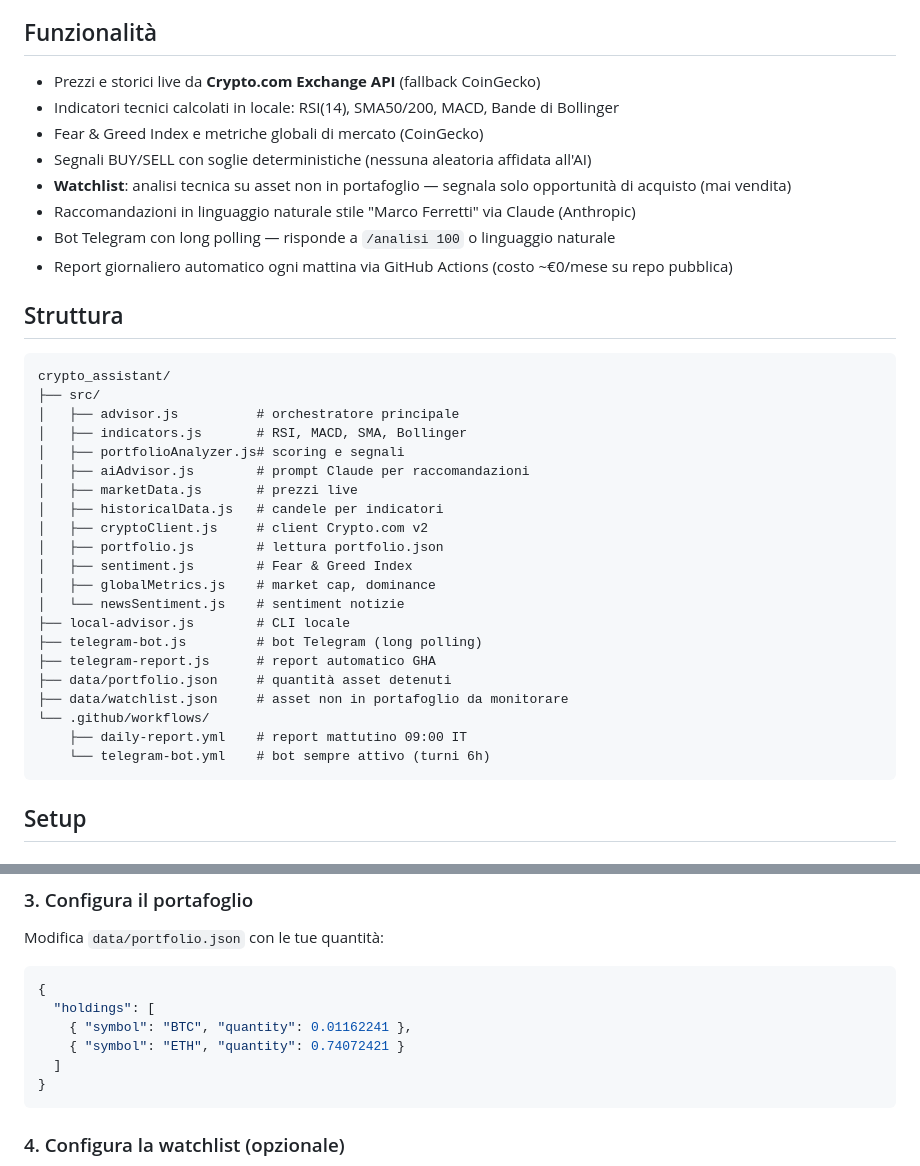
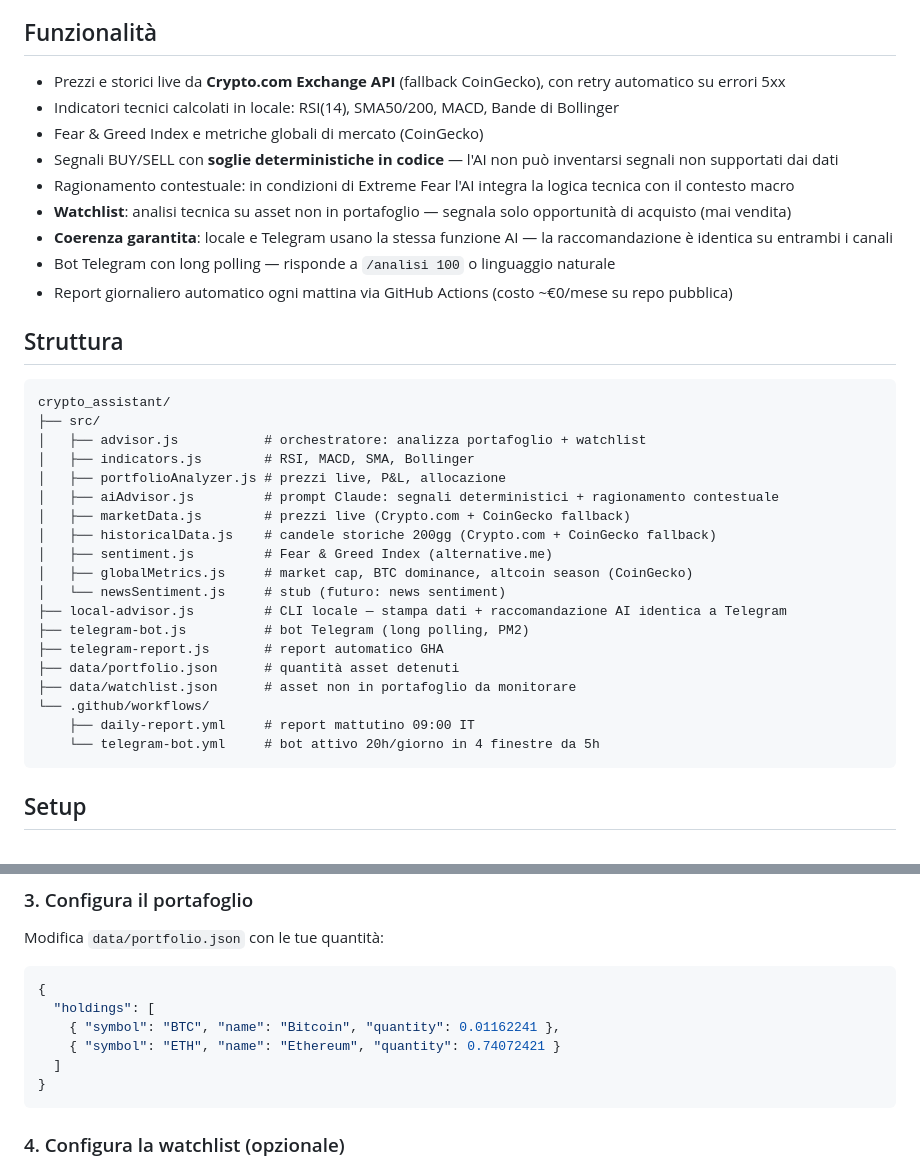
Before and after one commit to tommasofaedo/crypto-assistant, a Markdown page: README.md, 2 parts joined by grey strips. Drawn GitHub-style.

Commit message:
Aggiorna README: modifiche 03/07, limiti, coerenza locale/Telegram
Co-Authored-By: Claude Sonnet 4.6 <noreply@anthropic.com>

````diff
--- a/README.md
+++ b/README.md
@@ -4,12 +4,13 @@ Analisi tecnica automatica del portafoglio crypto con raccomandazioni AI in ital
 
 ## Funzionalità
 
-- Prezzi e storici live da **Crypto.com Exchange API** (fallback CoinGecko)
+- Prezzi e storici live da **Crypto.com Exchange API** (fallback CoinGecko), con retry automatico su errori 5xx
 - Indicatori tecnici calcolati in locale: RSI(14), SMA50/200, MACD, Bande di Bollinger
 - Fear & Greed Index e metriche globali di mercato (CoinGecko)
-- Segnali BUY/SELL con soglie deterministiche (nessuna aleatoria affidata all'AI)
+- Segnali BUY/SELL con **soglie deterministiche in codice** — l'AI non può inventarsi segnali non supportati dai dati
+- Ragionamento contestuale: in condizioni di Extreme Fear l'AI integra la logica tecnica con il contesto macro
 - **Watchlist**: analisi tecnica su asset non in portafoglio — segnala solo opportunità di acquisto (mai vendita)
-- Raccomandazioni in linguaggio naturale stile "Marco Ferretti" via Claude (Anthropic)
+- **Coerenza garantita**: locale e Telegram usano la stessa funzione AI — la raccomandazione è identica su entrambi i canali
 - Bot Telegram con long polling — risponde a `/analisi 100` o linguaggio naturale
 - Report giornaliero automatico ogni mattina via GitHub Actions (costo ~€0/mese su repo pubblica)
 
@@ -18,25 +19,23 @@ Analisi tecnica automatica del portafoglio crypto con raccomandazioni AI in ital
 ```
 crypto_assistant/
 ├── src/
-│   ├── advisor.js          # orchestratore principale
-│   ├── indicators.js       # RSI, MACD, SMA, Bollinger
-│   ├── portfolioAnalyzer.js# scoring e segnali
-│   ├── aiAdvisor.js        # prompt Claude per raccomandazioni
-│   ├── marketData.js       # prezzi live
-│   ├── historicalData.js   # candele per indicatori
-│   ├── cryptoClient.js     # client Crypto.com v2
-│   ├── portfolio.js        # lettura portfolio.json
-│   ├── sentiment.js        # Fear & Greed Index
-│   ├── globalMetrics.js    # market cap, dominance
-│   └── newsSentiment.js    # sentiment notizie
-├── local-advisor.js        # CLI locale
-├── telegram-bot.js         # bot Telegram (long polling)
-├── telegram-report.js      # report automatico GHA
-├── data/portfolio.json     # quantità asset detenuti
-├── data/watchlist.json     # asset non in portafoglio da monitorare
+│   ├── advisor.js           # orchestratore: analizza portafoglio + watchlist
+│   ├── indicators.js        # RSI, MACD, SMA, Bollinger
+│   ├── portfolioAnalyzer.js # prezzi live, P&L, allocazione
+│   ├── aiAdvisor.js         # prompt Claude: segnali deterministici + ragionamento contestuale
+│   ├── marketData.js        # prezzi live (Crypto.com + CoinGecko fallback)
+│   ├── historicalData.js    # candele storiche 200gg (Crypto.com + CoinGecko fallback)
+│   ├── sentiment.js         # Fear & Greed Index (alternative.me)
+│   ├── globalMetrics.js     # market cap, BTC dominance, altcoin season (CoinGecko)
+│   └── newsSentiment.js     # stub (futuro: news sentiment)
+├── local-advisor.js         # CLI locale — stampa dati + raccomandazione AI identica a Telegram
+├── telegram-bot.js          # bot Telegram (long polling, PM2)
+├── telegram-report.js       # report automatico GHA
+├── data/portfolio.json      # quantità asset detenuti
+├── data/watchlist.json      # asset non in portafoglio da monitorare
 └── .github/workflows/
-    ├── daily-report.yml    # report mattutino 09:00 IT
-    └── telegram-bot.yml    # bot sempre attivo (turni 6h)
+    ├── daily-report.yml     # report mattutino 09:00 IT
+    └── telegram-bot.yml     # bot attivo 20h/giorno in 4 finestre da 5h
 ```
 
 ## Setup
@@ -66,8 +65,8 @@ Modifica `data/portfolio.json` con le tue quantità:
 ```json
 {
   "holdings": [
-    { "symbol": "BTC", "quantity": 0.01162241 },
-    { "symbol": "ETH", "quantity": 0.74072421 }
+    { "symbol": "BTC", "name": "Bitcoin", "quantity": 0.01162241 },
+    { "symbol": "ETH", "name": "Ethereum", "quantity": 0.74072421 }
   ]
 }
 ```
````
Also changed, not shown: other parts of README.md (+36 -12 lines).
